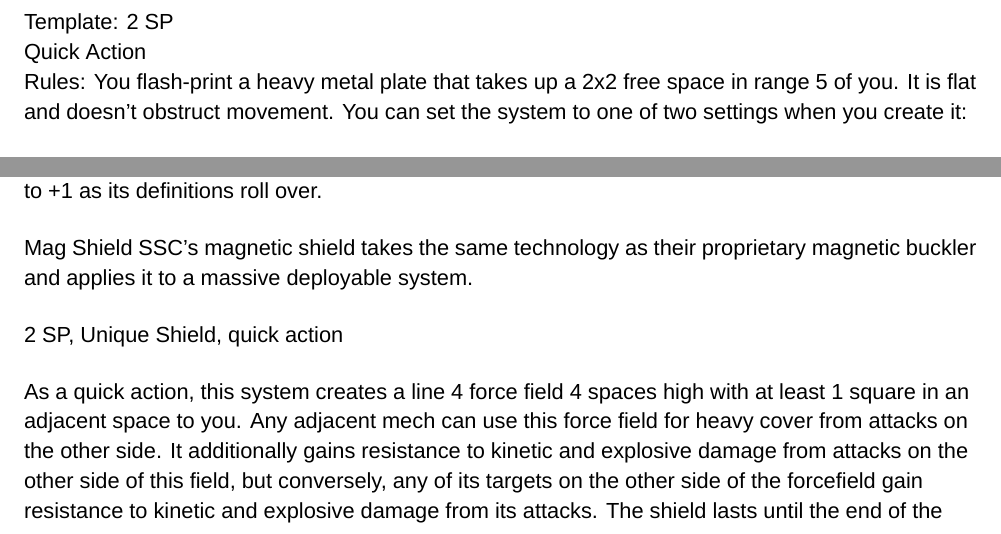
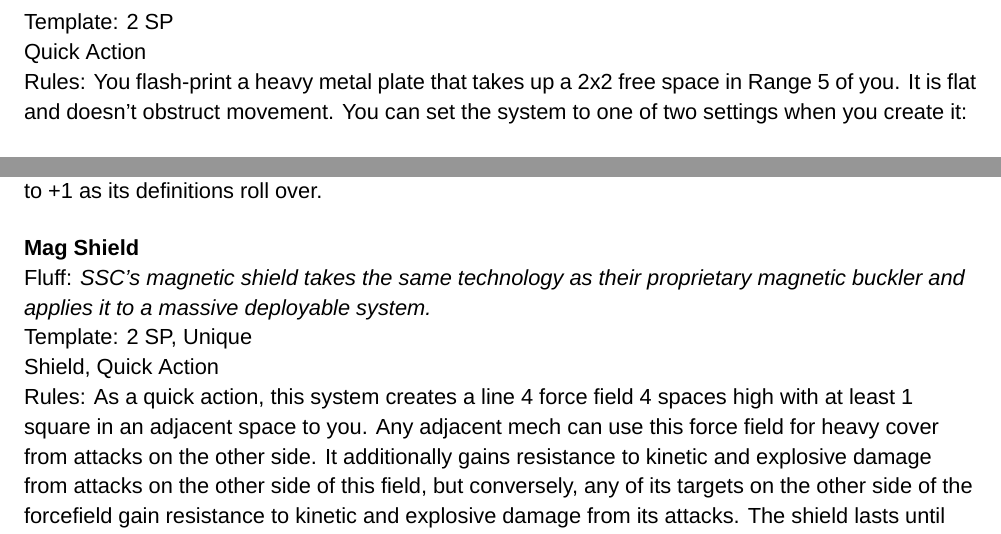
Before and after one commit to AshleyMoni/Lancer-Community-Edition, a LaTeX thesis (LANCER 1.8 - Community Edition.tex, which reads source/compendium/SSC/BlackWitch.tex): two parts of page 189 of 400, joined at a grey line, cut so that both start at the same text. Compiled offline with XeLaTeX; a missing font is replaced by an installed copy or a similar font.

Commit message:
BlackWitch Complete

```diff
--- a/source/compendium/SSC/BlackWitch.tex
+++ b/source/compendium/SSC/BlackWitch.tex
@@ -64,7 +64,7 @@
 fluff={SSC's own take on flash-printing is advanced enough to embed magtech burnout cells into raw prefab clay. SSC non-mag pilots often disparage Black Witch pilots for ``throwing plates'' at the enemy, but the tactical advantage they provide cannot be denied.},
 template = {2 SP \newline
 \QuickAction},
-rules = {You flash-print a heavy metal plate that takes up a 2x2 free space in range 5 of you. It is flat and doesn't obstruct movement. You can set the system to one of two settings when you create it:
+rules = {You flash-print a heavy metal plate that takes up a 2x2 free space in \Range{5} of you. It is flat and doesn't obstruct movement. You can set the system to one of two settings when you create it:
 
 Repulse: Any hostile target that enters the space must pass a hull check or be pushed in a direction of your choice 3 spaces. If this causes them to collide with an obstruction (terrain, a mech, etc) it is additionally knocked prone. An allied target that enters the space can fly 3 in any direction as a free action.
 
@@ -74,15 +74,14 @@
 
 \gearBox
 [name = {Black Ice module},
+fluff = {},
 template = {3 SP, \Unique},
 rules = {Hostile tech actions or system attacks against your mech or any adjacent ally are made at +1 Difficulty. Successive attacks in the same combat from any target are made with an additional +1 Difficulty (cumulative). This difficulty has a maximum of +4, and resets when it would hit +5 back to +1 as its definitions roll over.}]
 
-
-Mag Shield
-SSC's magnetic shield takes the same technology as their proprietary magnetic buckler and applies it to a massive deployable system.
-
-2 SP, Unique
-Shield, quick action
-
-As a quick action, this system creates a line 4 force field 4 spaces high with at least 1 square in an adjacent space to you. Any adjacent mech can use this force field for heavy cover from attacks on the other side. It additionally gains resistance to kinetic and explosive damage from attacks on the other side of this field, but conversely, any of its targets on the other side of the forcefield gain resistance to kinetic and explosive damage from its attacks. The shield lasts until the end of the current scene, but only 1 shield can be placed at a time.
+\gearBox
+[name = {Mag Shield},
+fluff = {SSC's magnetic shield takes the same technology as their proprietary magnetic buckler and applies it to a massive deployable system.},
+template = {2 SP, \Unique \newline
+\Shield, \QuickAction},
+rules = {As a quick action, this system creates a line 4 force field 4 spaces high with at least 1 square in an adjacent space to you. Any adjacent mech can use this force field for heavy cover from attacks on the other side. It additionally gains resistance to kinetic and explosive damage from attacks on the other side of this field, but conversely, any of its targets on the other side of the forcefield gain resistance to kinetic and explosive damage from its attacks. The shield lasts until the end of the current scene, but only 1 shield can be placed at a time.}]
 \end{mech}
```
